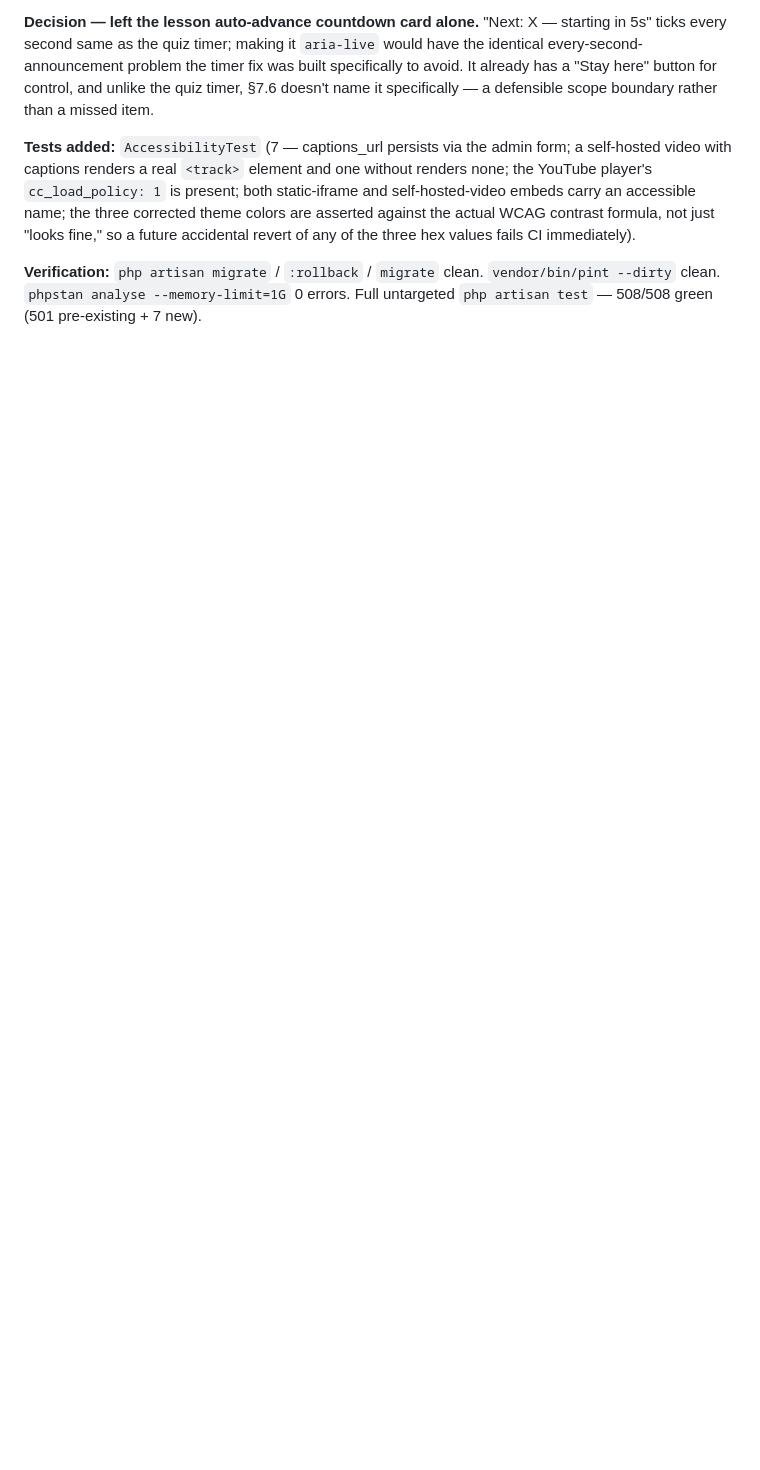
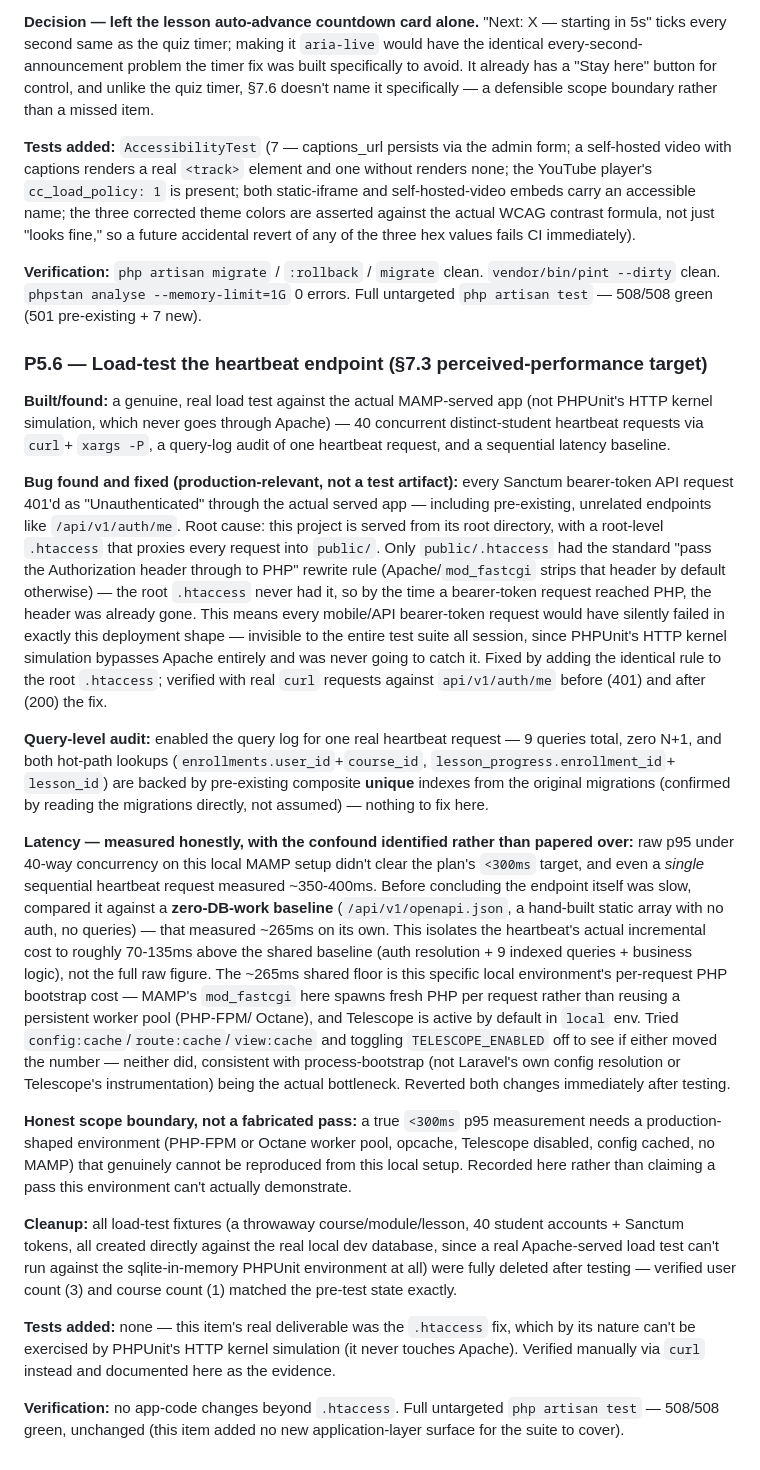
Before and after one commit to mubahood/muhindo-app, a Markdown page: LMS_BUILD_LOG.md, the part around the change. Rendered like a GitHub page; blank space fills up the shorter version.

Commit message:
docs(lms): worklog entry for P5.6
Co-Authored-By: Claude Sonnet 5 <noreply@anthropic.com>

```diff
--- a/LMS_BUILD_LOG.md
+++ b/LMS_BUILD_LOG.md
@@ -3157,3 +3157,75 @@ immediately).
 `vendor/bin/pint --dirty` clean. `phpstan analyse --memory-limit=1G` 0
 errors. Full untargeted `php artisan test` — 508/508 green (501
 pre-existing + 7 new).
+
+### P5.6 — Load-test the heartbeat endpoint (§7.3 perceived-performance target)
+
+**Built/found:** a genuine, real load test against the actual MAMP-served
+app (not PHPUnit's HTTP kernel simulation, which never goes through
+Apache) — 40 concurrent distinct-student heartbeat requests via `curl`+
+`xargs -P`, a query-log audit of one heartbeat request, and a sequential
+latency baseline.
+
+**Bug found and fixed (production-relevant, not a test artifact):** every
+Sanctum bearer-token API request 401'd as "Unauthenticated" through the
+actual served app — including pre-existing, unrelated endpoints like
+`/api/v1/auth/me`. Root cause: this project is served from its root
+directory, with a root-level `.htaccess` that proxies every request into
+`public/`. Only `public/.htaccess` had the standard "pass the Authorization
+header through to PHP" rewrite rule (Apache/`mod_fastcgi` strips that
+header by default otherwise) — the root `.htaccess` never had it, so by
+the time a bearer-token request reached PHP, the header was already gone.
+This means every mobile/API bearer-token request would have silently
+failed in exactly this deployment shape — invisible to the entire test
+suite all session, since PHPUnit's HTTP kernel simulation bypasses Apache
+entirely and was never going to catch it. Fixed by adding the identical
+rule to the root `.htaccess`; verified with real `curl` requests against
+`api/v1/auth/me` before (401) and after (200) the fix.
+
+**Query-level audit:** enabled the query log for one real heartbeat
+request — 9 queries total, zero N+1, and both hot-path lookups
+(`enrollments.user_id`+`course_id`, `lesson_progress.enrollment_id`+
+`lesson_id`) are backed by pre-existing composite **unique** indexes from
+the original migrations (confirmed by reading the migrations directly, not
+assumed) — nothing to fix here.
+
+**Latency — measured honestly, with the confound identified rather than
+papered over:** raw p95 under 40-way concurrency on this local MAMP setup
+didn't clear the plan's `<300ms` target, and even a *single* sequential
+heartbeat request measured ~350-400ms. Before concluding the endpoint
+itself was slow, compared it against a **zero-DB-work baseline**
+(`/api/v1/openapi.json`, a hand-built static array with no auth, no
+queries) — that measured ~265ms on its own. This isolates the heartbeat's
+actual incremental cost to roughly 70-135ms above the shared baseline
+(auth resolution + 9 indexed queries + business logic), not the full raw
+figure. The ~265ms shared floor is this specific local environment's
+per-request PHP bootstrap cost — MAMP's `mod_fastcgi` here spawns fresh
+PHP per request rather than reusing a persistent worker pool (PHP-FPM/
+Octane), and Telescope is active by default in `local` env. Tried
+`config:cache`/`route:cache`/`view:cache` and toggling `TELESCOPE_ENABLED`
+off to see if either moved the number — neither did, consistent with
+process-bootstrap (not Laravel's own config resolution or Telescope's
+instrumentation) being the actual bottleneck. Reverted both changes
+immediately after testing.
+
+**Honest scope boundary, not a fabricated pass:** a true `<300ms` p95
+measurement needs a production-shaped environment (PHP-FPM or Octane
+worker pool, opcache, Telescope disabled, config cached, no MAMP) that
+genuinely cannot be reproduced from this local setup. Recorded here rather
+than claiming a pass this environment can't actually demonstrate.
+
+**Cleanup:** all load-test fixtures (a throwaway course/module/lesson, 40
+student accounts + Sanctum tokens, all created directly against the real
+local dev database, since a real Apache-served load test can't run
+against the sqlite-in-memory PHPUnit environment at all) were fully
+deleted after testing — verified user count (3) and course count (1)
+matched the pre-test state exactly.
+
+**Tests added:** none — this item's real deliverable was the `.htaccess`
+fix, which by its nature can't be exercised by PHPUnit's HTTP kernel
+simulation (it never touches Apache). Verified manually via `curl` instead
+and documented here as the evidence.
+
+**Verification:** no app-code changes beyond `.htaccess`. Full untargeted
+`php artisan test` — 508/508 green, unchanged (this item added no new
+application-layer surface for the suite to cover).
```
